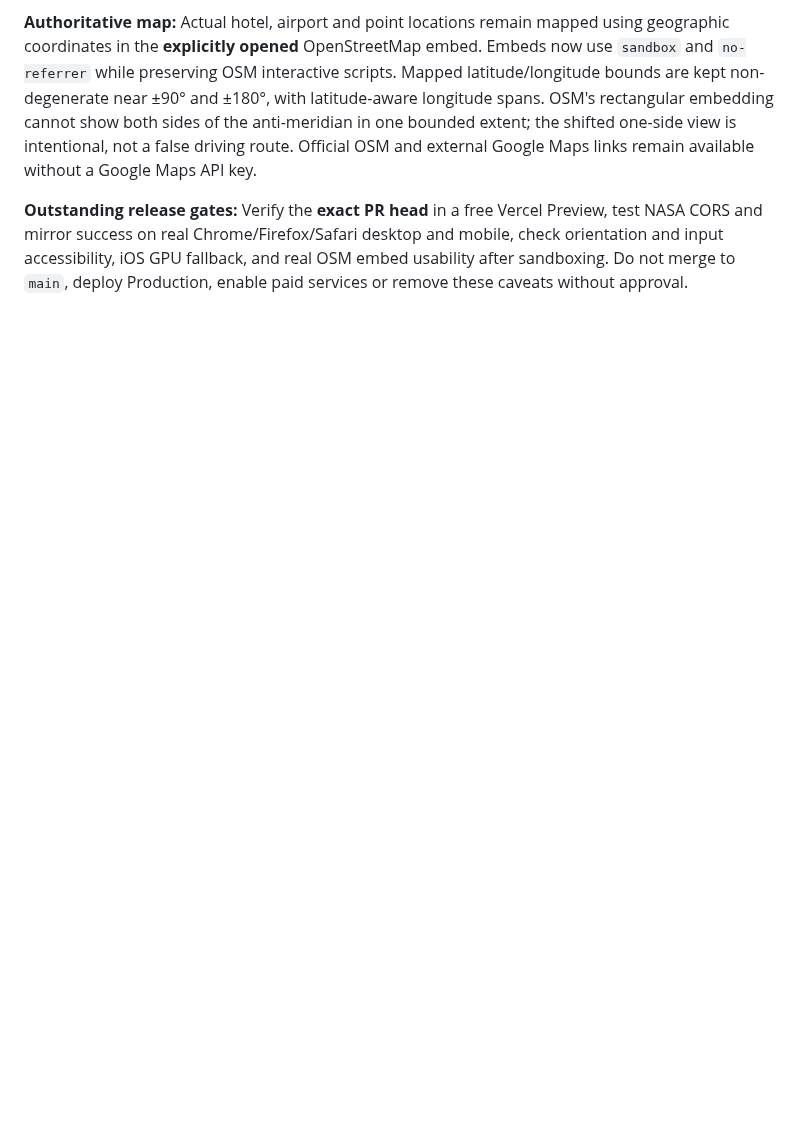
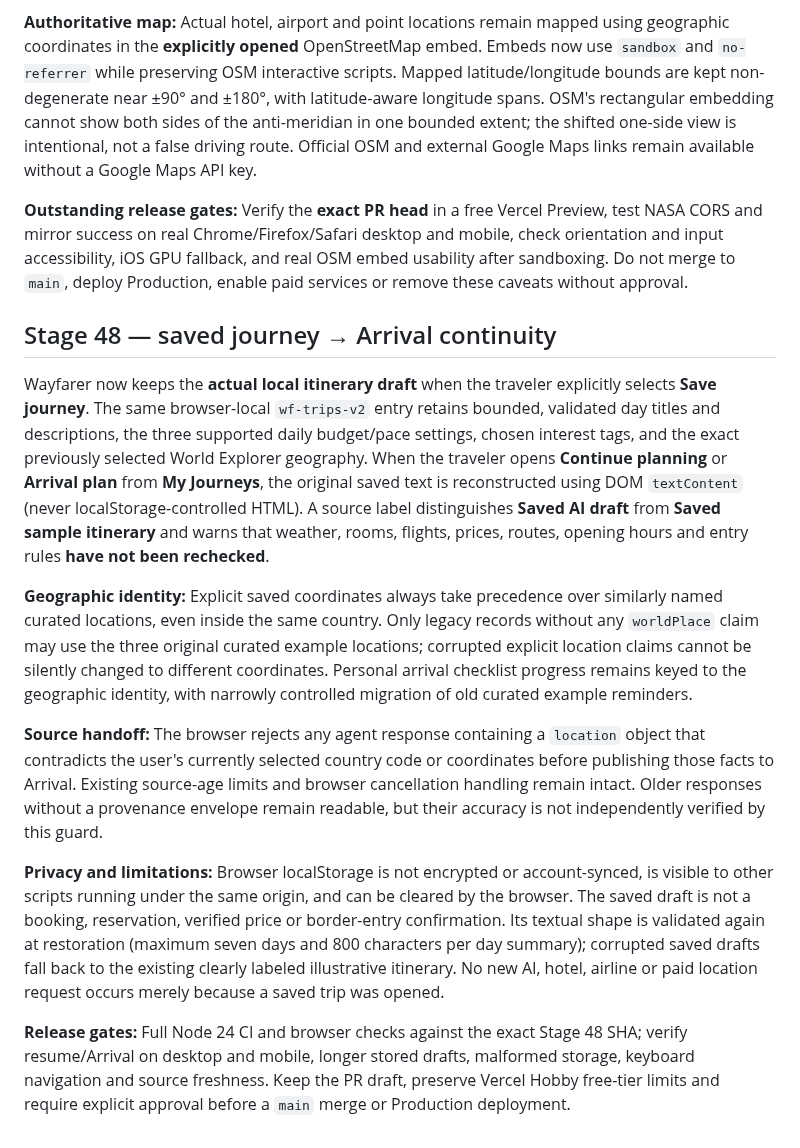
Before and after one commit to teldigi5-wq/wayfarer-world-travel, a Markdown page: README.md, the part around the change. Rendered like a GitHub page; blank space fills up the shorter version.

Commit message:
docs(stage48): local itinerary persistence, browser privacy boundaries, truthful source handoff and release gates

```diff
--- a/README.md
+++ b/README.md
@@ -535,3 +535,16 @@ Wayfarer World Explorer now contains a **user-activated** WebGL Earth visualizat
 **Authoritative map:** Actual hotel, airport and point locations remain mapped using geographic coordinates in the **explicitly opened** OpenStreetMap embed. Embeds now use `sandbox` and `no-referrer` while preserving OSM interactive scripts. Mapped latitude/longitude bounds are kept non-degenerate near ±90° and ±180°, with latitude-aware longitude spans. OSM's rectangular embedding cannot show both sides of the anti-meridian in one bounded extent; the shifted one-side view is intentional, not a false driving route. Official OSM and external Google Maps links remain available without a Google Maps API key.
 
 **Outstanding release gates:** Verify the **exact PR head** in a free Vercel Preview, test NASA CORS and mirror success on real Chrome/Firefox/Safari desktop and mobile, check orientation and input accessibility, iOS GPU fallback, and real OSM embed usability after sandboxing. Do not merge to `main`, deploy Production, enable paid services or remove these caveats without approval.
+
+
+## Stage 48 — saved journey → Arrival continuity
+
+Wayfarer now keeps the **actual local itinerary draft** when the traveler explicitly selects **Save journey**. The same browser-local `wf-trips-v2` entry retains bounded, validated day titles and descriptions, the three supported daily budget/pace settings, chosen interest tags, and the exact previously selected World Explorer geography. When the traveler opens **Continue planning** or **Arrival plan** from **My Journeys**, the original saved text is reconstructed using DOM `textContent` (never localStorage-controlled HTML). A source label distinguishes **Saved AI draft** from **Saved sample itinerary** and warns that weather, rooms, flights, prices, routes, opening hours and entry rules **have not been rechecked**.
+
+**Geographic identity:** Explicit saved coordinates always take precedence over similarly named curated locations, even inside the same country. Only legacy records without any `worldPlace` claim may use the three original curated example locations; corrupted explicit location claims cannot be silently changed to different coordinates. Personal arrival checklist progress remains keyed to the geographic identity, with narrowly controlled migration of old curated example reminders.
+
+**Source handoff:** The browser rejects any agent response containing a `location` object that contradicts the user's currently selected country code or coordinates before publishing those facts to Arrival. Existing source-age limits and browser cancellation handling remain intact. Older responses without a provenance envelope remain readable, but their accuracy is not independently verified by this guard.
+
+**Privacy and limitations:** Browser localStorage is not encrypted or account-synced, is visible to other scripts running under the same origin, and can be cleared by the browser. The saved draft is not a booking, reservation, verified price or border-entry confirmation. Its textual shape is validated again at restoration (maximum seven days and 800 characters per day summary); corrupted saved drafts fall back to the existing clearly labeled illustrative itinerary. No new AI, hotel, airline or paid location request occurs merely because a saved trip was opened.
+
+**Release gates:** Full Node 24 CI and browser checks against the exact Stage 48 SHA; verify resume/Arrival on desktop and mobile, longer stored drafts, malformed storage, keyboard navigation and source freshness. Keep the PR draft, preserve Vercel Hobby free-tier limits and require explicit approval before a `main` merge or Production deployment.
```
